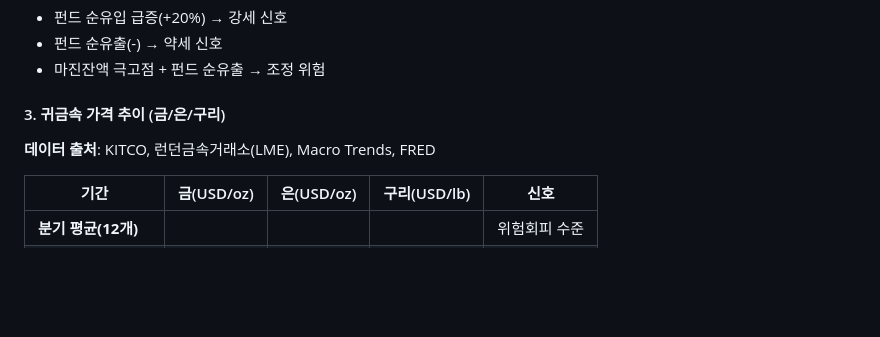
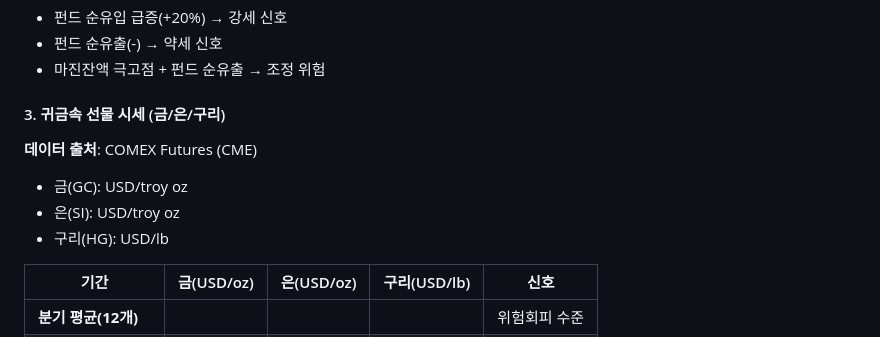
Before and after one commit to cbyangel/my-blog, a Markdown page: agents/macro-analysis.md, the part around the change. Rendered like a GitHub page; blank space fills up the shorter version.

```diff
--- a/agents/macro-analysis.md
+++ b/agents/macro-analysis.md
@@ -122,8 +122,11 @@ output: content/reports/_parts/{주차}/macro.md
 - 펀드 순유출(-) → 약세 신호
 - 마진잔액 극고점 + 펀드 순유출 → 조정 위험
 
-#### 3. 귀금속 가격 추이 (금/은/구리)
-**데이터 출처**: KITCO, 런던금속거래소(LME), Macro Trends, FRED
+#### 3. 귀금속 선물 시세 (금/은/구리)
+**데이터 출처**: COMEX Futures (CME)
+- 금(GC): USD/troy oz
+- 은(SI): USD/troy oz
+- 구리(HG): USD/lb
 
 | 기간 | 금(USD/oz) | 은(USD/oz) | 구리(USD/lb) | 신호 |
 |------|------|------|------|------|
```
Also changed, not shown: content/reports/2026-07-19.md (+3 -3 lines).
